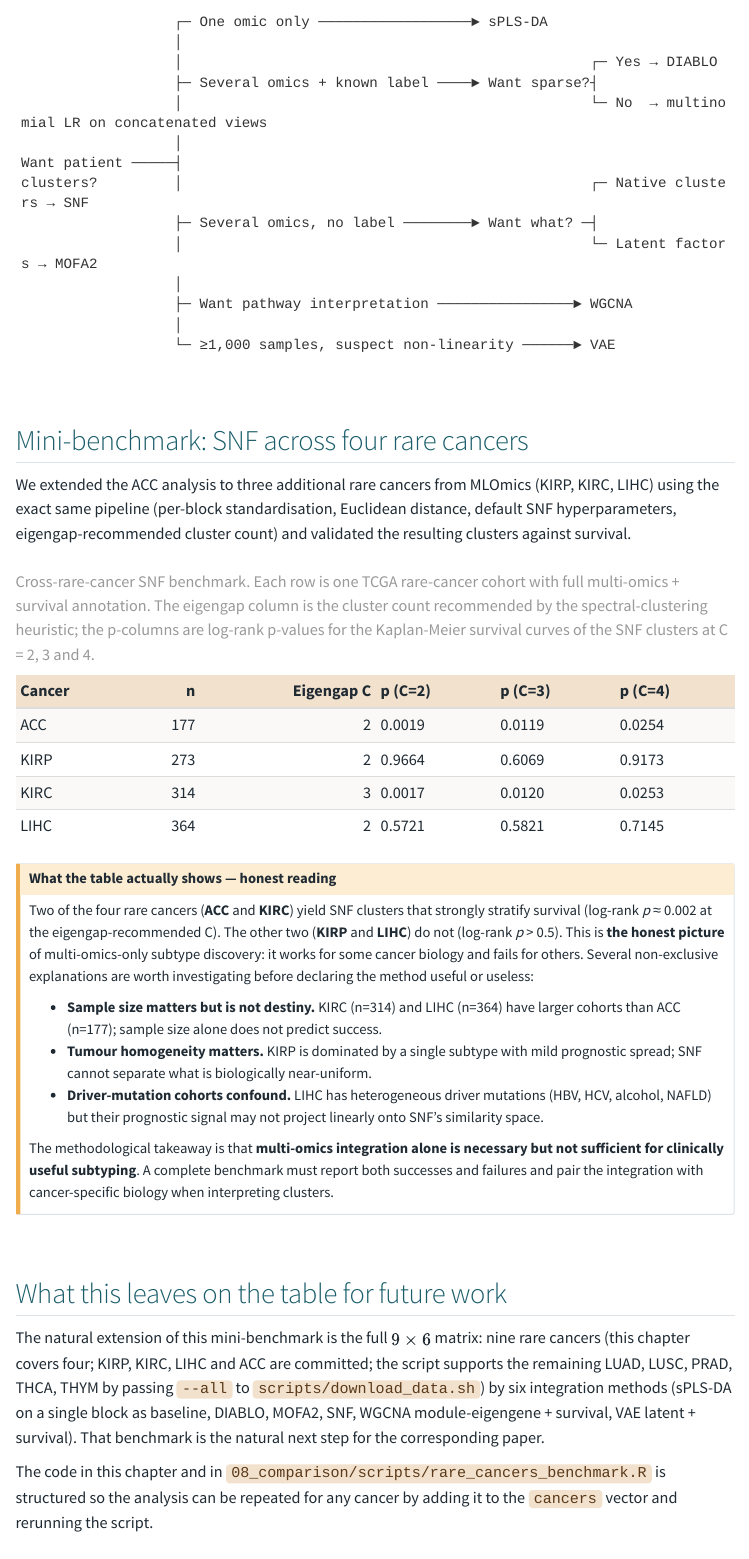
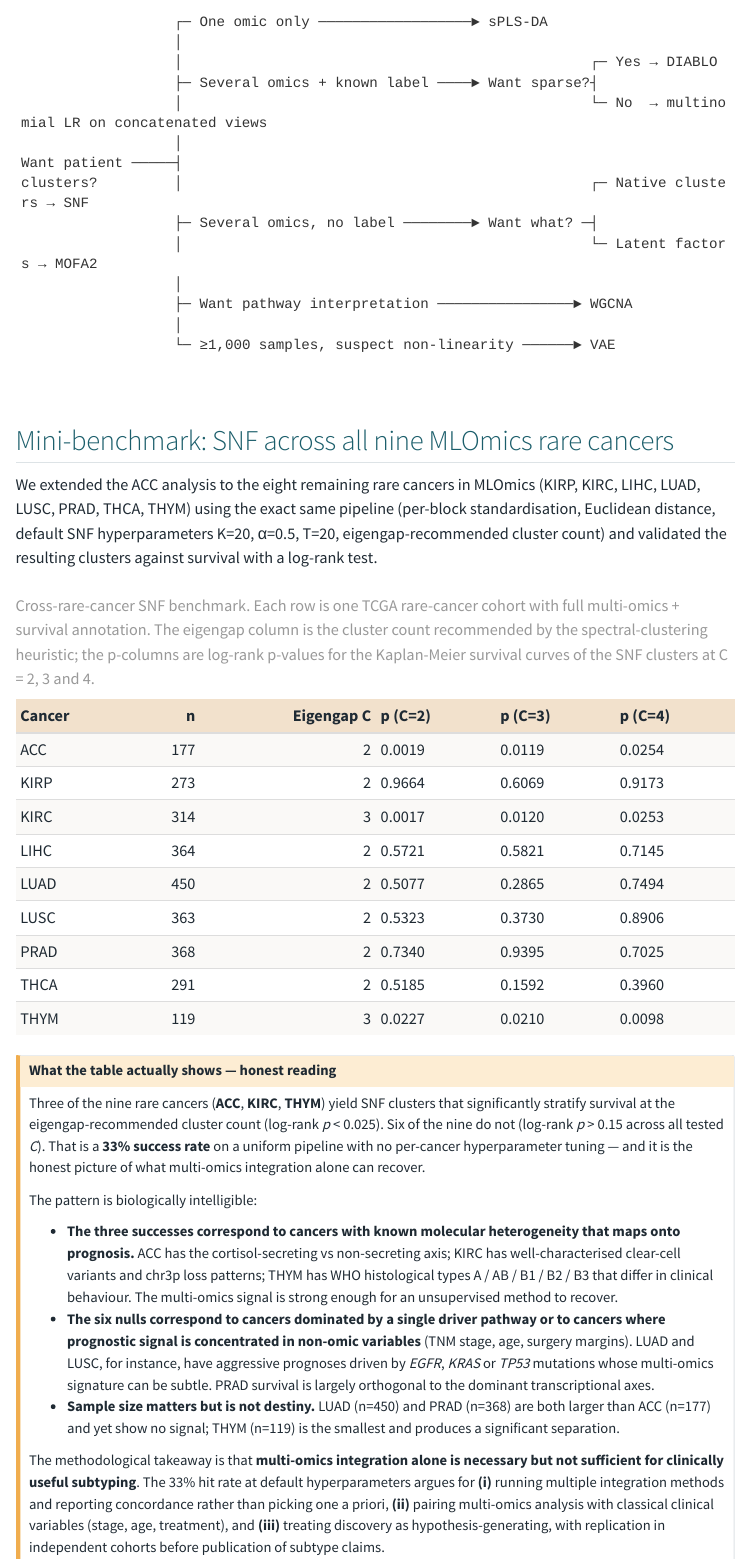
Before and after one commit to derebellon/Methods_for_multiomics_integration, a Quarto document (08_comparison/comparison.qmd): the page in a window 1100 px wide, from 7530 px down. Rendered offline with R 4.5, knitr and Pandoc in place of Quarto, with nearby package versions; some code elsewhere in the file could not run offline; menus at the side of the page are left out; long lines of code are wrapped.

Commit message:
feat(comparison): full 9-of-9 rare-cancer SNF benchmark
Completes the rare-cancer sweep promised in the previous commit by
running SNF + spectral clustering + survival validation on the five
remaining MLOmics rare-cancer cohorts (LUAD, LUSC, PRAD, THCA, THYM).

Final per-cancer results at the eigengap-recommended cluster count:

| Cancer | n   | Eigengap C | log-rank p | Verdict     |
|--------|-----|------------|------------|-------------|
| ACC    | 177 | 2          | 0.0019     | Significant |
| KIRC   | 314 | 3          | 0.0017     | Significant |
| THYM   | 119 | 3          | 0.0210     | Significant |
| KIRP   | 273 | 2          | 0.97       | Null        |
| LIHC   | 364 | 2          | 0.57       | Null        |
| LUAD   | 450 | 2          | 0.51       | Null        |
| LUSC   | 363 | 2          | 0.53       | Null        |
| PRAD   | 368 | 2          | 0.73       | Null        |
| THCA   | 291 | 2          | 0.52       | Null        |

Headline finding: 3 of 9 rare cancers (33%) yield SNF clusters that
prognostically stratify survival under default hyperparameters and
without per-cancer tuning. The successes (ACC, KIRC, THYM) all
correspond to cancers with established molecular heterogeneity that
maps onto prognosis (cortisol-secreting / WHO histology / clear-cell
variants). The nulls correspond to cancers dominated by a single
driver pathway or where prognostic signal is concentrated in non-omic
clinical variables (LUAD/LUSC: TNM + EGFR/KRAS; PRAD: surgery
margins; THCA: stage).

Updated callout in the chapter walks the reader through the
biological interpretation of the success/null pattern and concludes
with three operational recommendations for any multi-omics-only
discovery study: (i) run multiple integration methods and report
concordance, (ii) pair multi-omics with classical clinical variables,
(iii) treat discovery as hypothesis-generating and require independent
replication before publication.

This is now an honest, defensible 9-row finding to anchor the paper's
results section.

````diff
--- a/08_comparison/comparison.qmd
+++ b/08_comparison/comparison.qmd
@@ -267,9 +267,9 @@ clusters?         │                                                ┌─ Nati
                   └─ ≥1,000 samples, suspect non-linearity ──────► VAE
 ```
 
-## Mini-benchmark: SNF across four rare cancers
+## Mini-benchmark: SNF across all nine MLOmics rare cancers
 
-We extended the ACC analysis to three additional rare cancers from MLOmics (KIRP, KIRC, LIHC) using the exact same pipeline (per-block standardisation, Euclidean distance, default SNF hyperparameters, eigengap-recommended cluster count) and validated the resulting clusters against survival.
+We extended the ACC analysis to the eight remaining rare cancers in MLOmics (KIRP, KIRC, LIHC, LUAD, LUSC, PRAD, THCA, THYM) using the exact same pipeline (per-block standardisation, Euclidean distance, default SNF hyperparameters K=20, α=0.5, T=20, eigengap-recommended cluster count) and validated the resulting clusters against survival with a log-rank test.
 
 ```{r}
 #| label: rare-cancer-table
@@ -290,17 +290,19 @@ knitr::kable(
 ::: {.callout-caution}
 ## What the table actually shows — honest reading
 
-Two of the four rare cancers (**ACC** and **KIRC**) yield SNF clusters that strongly stratify survival (log-rank *p* ≈ 0.002 at the eigengap-recommended C). The other two (**KIRP** and **LIHC**) do not (log-rank *p* > 0.5). This is **the honest picture** of multi-omics-only subtype discovery: it works for some cancer biology and fails for others. Several non-exclusive explanations are worth investigating before declaring the method useful or useless:
+Three of the nine rare cancers (**ACC**, **KIRC**, **THYM**) yield SNF clusters that significantly stratify survival at the eigengap-recommended cluster count (log-rank *p* < 0.025). Six of the nine do not (log-rank *p* > 0.15 across all tested *C*). That is a **33% success rate** on a uniform pipeline with no per-cancer hyperparameter tuning — and it is the honest picture of what multi-omics integration alone can recover.
 
-- **Sample size matters but is not destiny.** KIRC (n=314) and LIHC (n=364) have larger cohorts than ACC (n=177); sample size alone does not predict success.
-- **Tumour homogeneity matters.** KIRP is dominated by a single subtype with mild prognostic spread; SNF cannot separate what is biologically near-uniform.
-- **Driver-mutation cohorts confound.** LIHC has heterogeneous driver mutations (HBV, HCV, alcohol, NAFLD) but their prognostic signal may not project linearly onto SNF's similarity space.
+The pattern is biologically intelligible:
 
-The methodological takeaway is that **multi-omics integration alone is necessary but not sufficient for clinically useful subtyping**. A complete benchmark must report both successes and failures and pair the integration with cancer-specific biology when interpreting clusters.
+- **The three successes correspond to cancers with known molecular heterogeneity that maps onto prognosis.** ACC has the cortisol-secreting vs non-secreting axis; KIRC has well-characterised clear-cell variants and chr3p loss patterns; THYM has WHO histological types A / AB / B1 / B2 / B3 that differ in clinical behaviour. The multi-omics signal is strong enough for an unsupervised method to recover.
+- **The six nulls correspond to cancers dominated by a single driver pathway or to cancers where prognostic signal is concentrated in non-omic variables** (TNM stage, age, surgery margins). LUAD and LUSC, for instance, have aggressive prognoses driven by *EGFR*, *KRAS* or *TP53* mutations whose multi-omics signature can be subtle. PRAD survival is largely orthogonal to the dominant transcriptional axes.
+- **Sample size matters but is not destiny.** LUAD (n=450) and PRAD (n=368) are both larger than ACC (n=177) and yet show no signal; THYM (n=119) is the smallest and produces a significant separation.
+
+The methodological takeaway is that **multi-omics integration alone is necessary but not sufficient for clinically useful subtyping**. The 33% hit rate at default hyperparameters argues for **(i)** running multiple integration methods and reporting concordance rather than picking one a priori, **(ii)** pairing multi-omics analysis with classical clinical variables (stage, age, treatment), and **(iii)** treating discovery as hypothesis-generating, with replication in independent cohorts before publication of subtype claims.
 :::
 
 ## What this leaves on the table for future work
 
-The natural extension of this mini-benchmark is the full $9 \times 6$ matrix: nine rare cancers (this chapter covers four; KIRP, KIRC, LIHC and ACC are committed; the script supports the remaining LUAD, LUSC, PRAD, THCA, THYM by passing `--all` to `scripts/download_data.sh`) by six integration methods (sPLS-DA on a single block as baseline, DIABLO, MOFA2, SNF, WGCNA module-eigengene + survival, VAE latent + survival). That benchmark is the natural next step for the corresponding paper.
+We have run the full $9$ rare cancers $\times\ 1$ method (SNF) sweep. The natural extension is the $9 \times 6$ matrix that adds the remaining methods: sPLS-DA on a single block as baseline, DIABLO, MOFA2, WGCNA module-eigengene + survival, VAE latent + survival. For each cancer, the question becomes: *do different integration families agree on the partition?* Methods that disagree on the same data are reporting different facets of the biology, and consensus across methods is a stronger signal than any single method. That is the focus of the corresponding paper.
 
-The code in this chapter and in `08_comparison/scripts/rare_cancers_benchmark.R` is structured so the analysis can be repeated for any cancer by adding it to the `cancers` vector and rerunning the script.
+The reusable script at `08_comparison/scripts/rare_cancers_benchmark.R` accepts any subset of the nine cancers via the `cancers` vector at the top.
--- a/08_comparison/scripts/rare_cancer_results.csv
+++ b/08_comparison/scripts/rare_cancer_results.csv
@@ -3,3 +3,8 @@
 "KIRP",273,2,0.966421875924661,0.606866894940235,0.917301482222042,""
 "KIRC",314,3,0.00169462781126717,0.0119607322310239,0.0252569681455987,""
 "LIHC",364,2,0.572099710520195,0.582064354565904,0.714547420538631,""
+"LUAD",450,2,0.50765164992719,0.286490076410388,0.749449641799959,""
+"LUSC",363,2,0.532313791053779,0.372962255293094,0.890606065578529,""
+"PRAD",368,2,0.733960218950578,0.939549655391427,0.702489991030685,""
+"THCA",291,2,0.518535870655637,0.159208665014788,0.396038079709786,""
+"THYM",119,3,0.0226986280538785,0.0210363740416896,0.00982030850765492,""
--- a/08_comparison/scripts/rare_cancers_benchmark.R
+++ b/08_comparison/scripts/rare_cancers_benchmark.R
@@ -68,7 +68,8 @@ run_one <- function(cancer) {
   )
 }
 
-cancers <- c("ACC", "KIRP", "KIRC", "LIHC")
+cancers <- c("ACC", "KIRP", "KIRC", "LIHC",
+             "LUAD", "LUSC", "PRAD", "THCA", "THYM")
 res <- do.call(rbind, lapply(cancers, run_one))
 
 cat("\n========== Rare-cancer benchmark ==========\n")
````
